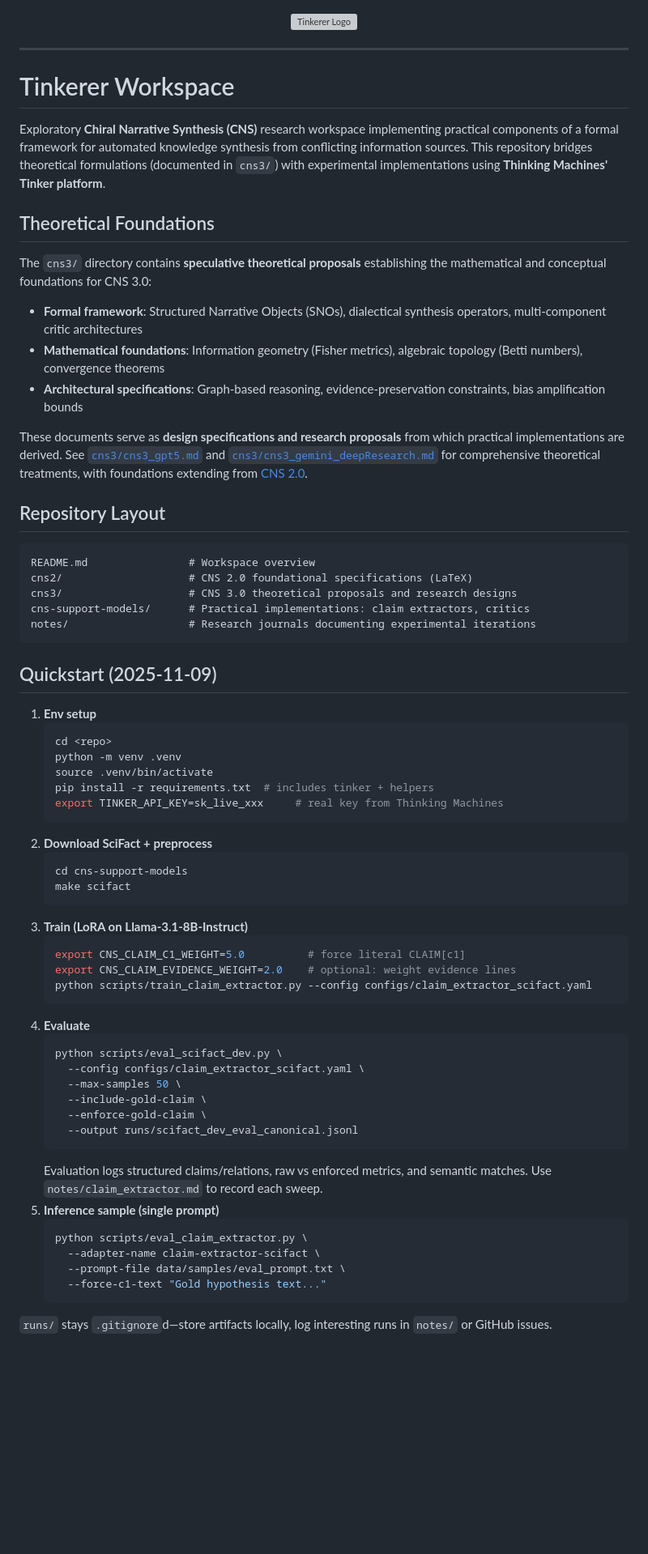
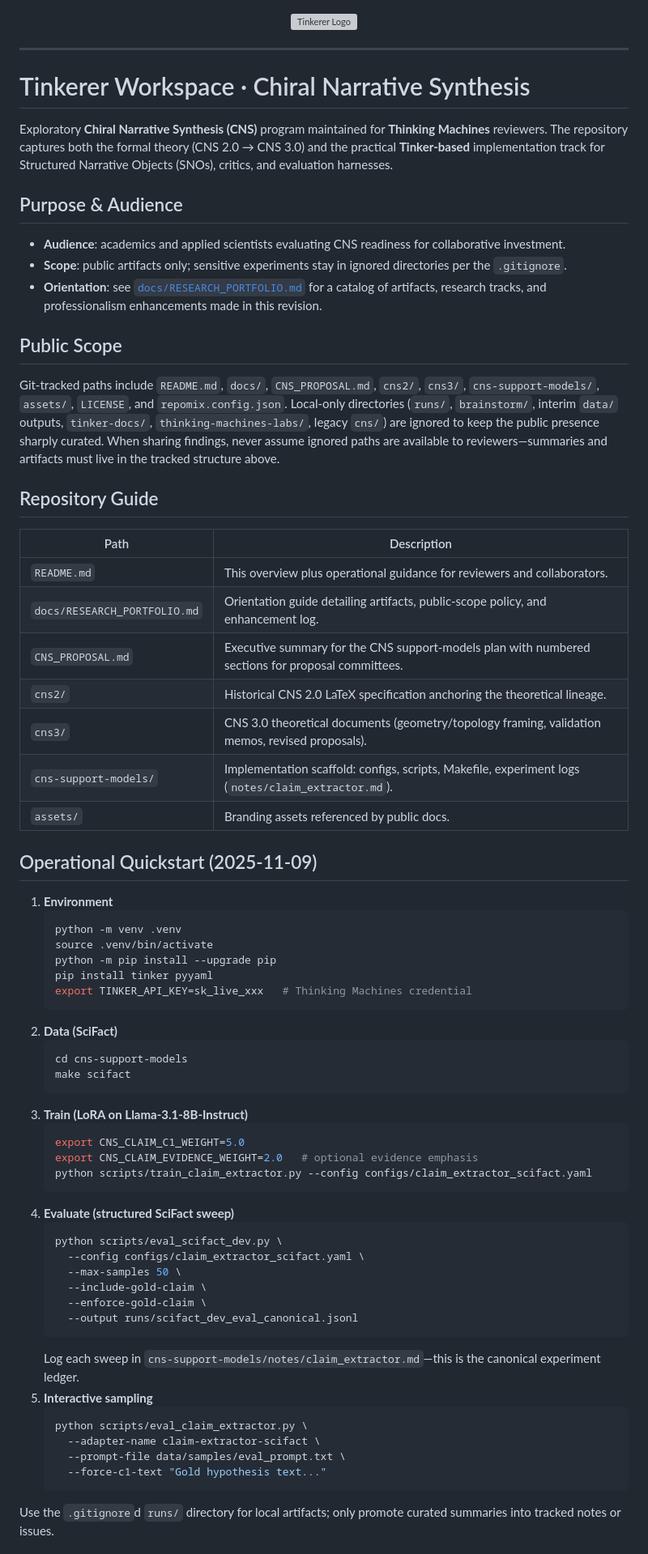
Before and after one commit to North-Shore-AI/tinkerer, a Markdown page: README.md, the part around one of its changes. Shown at 81% size. Rendered like a GitHub page; blank space fills up the shorter version; grey boxes are pictures that could not be loaded.

Commit message:
Enhance public-facing documentation

````diff
--- a/README.md
+++ b/README.md
@@ -4,52 +4,54 @@
 
 ---
 
-# Tinkerer Workspace
+# Tinkerer Workspace · Chiral Narrative Synthesis
 
-Exploratory **Chiral Narrative Synthesis (CNS)** research workspace implementing practical components of a formal framework for automated knowledge synthesis from conflicting information sources. This repository bridges theoretical formulations (documented in `cns3/`) with experimental implementations using **Thinking Machines' Tinker platform**.
+Exploratory **Chiral Narrative Synthesis (CNS)** program maintained for **Thinking Machines** reviewers. The repository captures both the formal theory (CNS 2.0 → CNS 3.0) and the practical **Tinker-based** implementation track for Structured Narrative Objects (SNOs), critics, and evaluation harnesses.
 
-## Theoretical Foundations
+## Purpose & Audience
 
-The `cns3/` directory contains **speculative theoretical proposals** establishing the mathematical and conceptual foundations for CNS 3.0:
+- **Audience**: academics and applied scientists evaluating CNS readiness for collaborative investment.
+- **Scope**: public artifacts only; sensitive experiments stay in ignored directories per the `.gitignore`.
+- **Orientation**: see [`docs/RESEARCH_PORTFOLIO.md`](docs/RESEARCH_PORTFOLIO.md) for a catalog of artifacts, research tracks, and professionalism enhancements made in this revision.
 
-- **Formal framework**: Structured Narrative Objects (SNOs), dialectical synthesis operators, multi-component critic architectures
-- **Mathematical foundations**: Information geometry (Fisher metrics), algebraic topology (Betti numbers), convergence theorems
-- **Architectural specifications**: Graph-based reasoning, evidence-preservation constraints, bias amplification bounds
+## Public Scope
 
-These documents serve as **design specifications and research proposals** from which practical implementations are derived. See [`cns3/cns3_gpt5.md`](cns3/cns3_gpt5.md) and [`cns3/cns3_gemini_deepResearch.md`](cns3/cns3_gemini_deepResearch.md) for comprehensive theoretical treatments, with foundations extending from [CNS 2.0](cns2/ChiralNarrativeSynthesis_20250617.tex).
+Git-tracked paths include `README.md`, `docs/`, `CNS_PROPOSAL.md`, `cns2/`, `cns3/`, `cns-support-models/`, `assets/`, `LICENSE`, and `repomix.config.json`. Local-only directories (`runs/`, `brainstorm/`, interim `data/` outputs, `tinker-docs/`, `thinking-machines-labs/`, legacy `cns/`) are ignored to keep the public presence sharply curated. When sharing findings, never assume ignored paths are available to reviewers—summaries and artifacts must live in the tracked structure above.
 
-## Repository Layout
+## Repository Guide
 
-```
-README.md                # Workspace overview
-cns2/                    # CNS 2.0 foundational specifications (LaTeX)
-cns3/                    # CNS 3.0 theoretical proposals and research designs
-cns-support-models/      # Practical implementations: claim extractors, critics
-notes/                   # Research journals documenting experimental iterations
-```
+| Path | Description |
+| --- | --- |
+| `README.md` | This overview plus operational guidance for reviewers and collaborators. |
+| `docs/RESEARCH_PORTFOLIO.md` | Orientation guide detailing artifacts, public-scope policy, and enhancement log. |
+| `CNS_PROPOSAL.md` | Executive summary for the CNS support-models plan with numbered sections for proposal committees. |
+| `cns2/` | Historical CNS 2.0 LaTeX specification anchoring the theoretical lineage. |
+| `cns3/` | CNS 3.0 theoretical documents (geometry/topology framing, validation memos, revised proposals). |
+| `cns-support-models/` | Implementation scaffold: configs, scripts, Makefile, experiment logs (`notes/claim_extractor.md`). |
+| `assets/` | Branding assets referenced by public docs. |
 
-## Quickstart (2025‑11‑09)
+## Operational Quickstart (2025‑11‑09)
 
-1. **Env setup**
+1. **Environment**
    ```bash
-   cd <repo>
    python -m venv .venv
    source .venv/bin/activate
-   pip install -r requirements.txt  # includes tinker + helpers
-   export TINKER_API_KEY=sk_live_xxx     # real key from Thinking Machines
+   python -m pip install --upgrade pip
+   pip install tinker pyyaml
+   export TINKER_API_KEY=sk_live_xxx   # Thinking Machines credential
    ```
-2. **Download SciFact + preprocess**
+2. **Data (SciFact)**
    ```bash
    cd cns-support-models
    make scifact
    ```
 3. **Train (LoRA on Llama‑3.1‑8B-Instruct)**
    ```bash
-   export CNS_CLAIM_C1_WEIGHT=5.0          # force literal CLAIM[c1]
-   export CNS_CLAIM_EVIDENCE_WEIGHT=2.0    # optional: weight evidence lines
+   export CNS_CLAIM_C1_WEIGHT=5.0
+   export CNS_CLAIM_EVIDENCE_WEIGHT=2.0   # optional evidence emphasis
    python scripts/train_claim_extractor.py --config configs/claim_extractor_scifact.yaml
    ```
-4. **Evaluate**
+4. **Evaluate (structured SciFact sweep)**
    ```bash
    python scripts/eval_scifact_dev.py \
      --config configs/claim_extractor_scifact.yaml \
@@ -58,8 +60,8 @@ notes/                   # Research journals documenting experimental iterations
      --enforce-gold-claim \
      --output runs/scifact_dev_eval_canonical.jsonl
    ```
-   Evaluation logs structured claims/relations, raw vs enforced metrics, and semantic matches. Use `notes/claim_extractor.md` to record each sweep.
-5. **Inference sample (single prompt)**
+   Log each sweep in `cns-support-models/notes/claim_extractor.md`—this is the canonical experiment ledger.
+5. **Interactive sampling**
    ```bash
    python scripts/eval_claim_extractor.py \
      --adapter-name claim-extractor-scifact \
@@ -67,5 +69,5 @@ notes/                   # Research journals documenting experimental iterations
      --force-c1-text "Gold hypothesis text..."
    ```
 
-`runs/` stays `.gitignore`d—store artifacts locally, log interesting runs in `notes/` or GitHub issues.
+Use the `.gitignore`d `runs/` directory for local artifacts; only promote curated summaries into tracked notes or issues.
 
````
Also changed, not shown: other parts of README.md (+9 -40 lines), CNS_PROPOSAL.md (+57 -81 lines), docs/RESEARCH_PORTFOLIO.md (added, +55 -0 lines).
